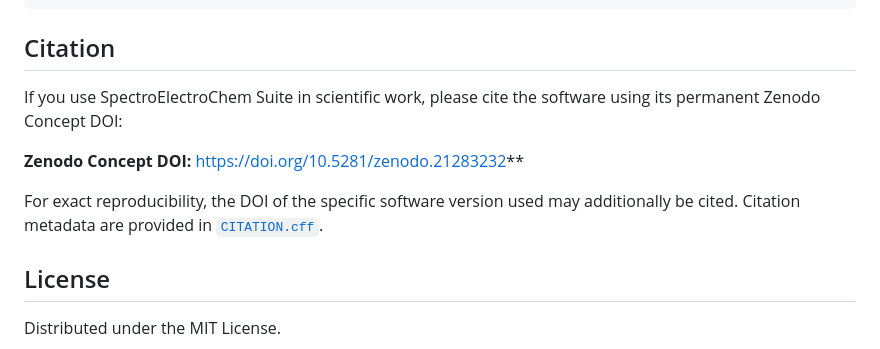
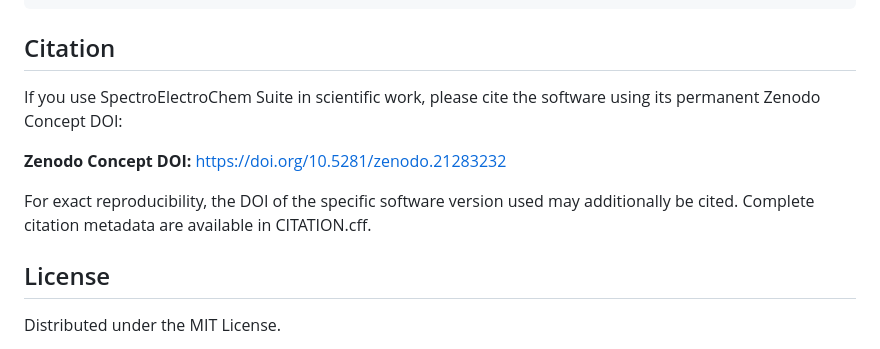
Before and after one commit to Achim-Habekost/SpectroElectroChem-Suite, a Markdown page: README.md, the part around the change. Drawn GitHub-style.

```diff
--- a/README.md
+++ b/README.md
@@ -138,14 +138,12 @@ Install_required_Python_packages.bat
 
 ## Citation
 
-If you use SpectroElectroChem Suite in scientific work, please cite the
-software using its permanent Zenodo Concept DOI:
+If you use SpectroElectroChem Suite in scientific work, please cite the software using its permanent Zenodo Concept DOI:
 
-**Zenodo Concept DOI:** https://doi.org/10.5281/zenodo.21283232**
+**Zenodo Concept DOI:** <https://doi.org/10.5281/zenodo.21283232>
 
-For exact reproducibility, the DOI of the specific software version used
-may additionally be cited. Citation metadata are provided in
-[`CITATION.cff`](CITATION.cff).
+For exact reproducibility, the DOI of the specific software version used may additionally be cited. Complete citation metadata are available in CITATION.cff.
+
 
 ## License
 
```
